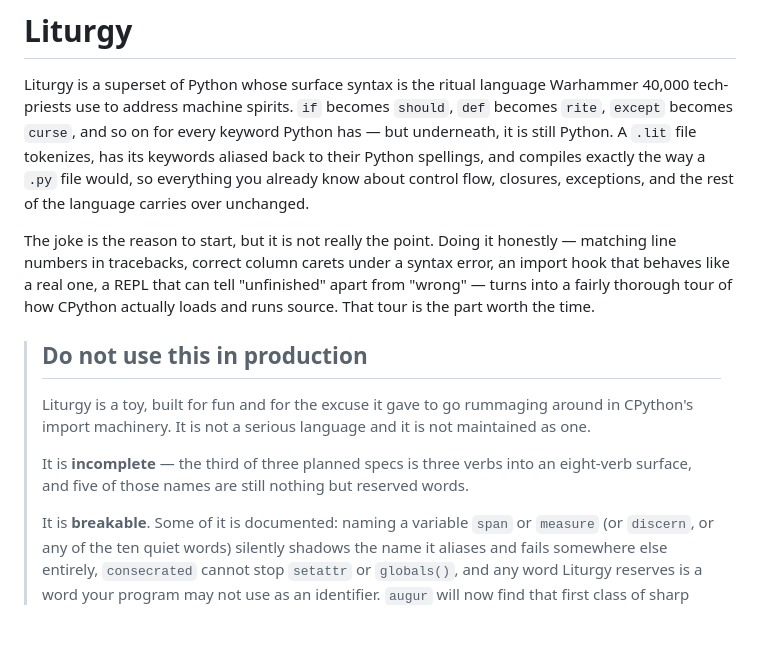
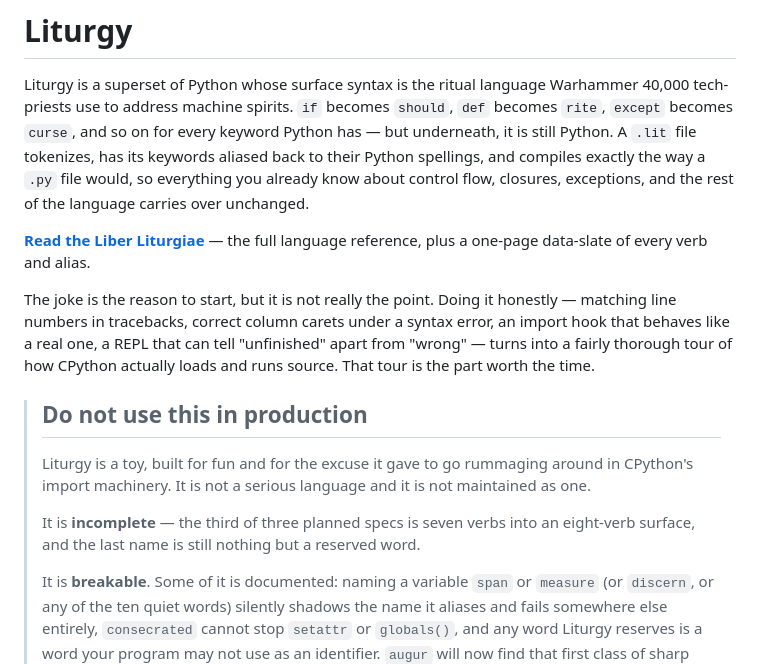
Before and after one commit to Another-workation-farang/tech-priest-liturgy, a Markdown page: README.md, the part around the change. GitHub-like rendering; blank space fills up the shorter version.

Commit message:
docs: link the published site from the README, and correct the verb count
The README never linked the GitHub Pages site it feeds. Verified live
before linking: index, liber-liturgiae.html and liturgy-data-slate.html
all 200, and the deploy is current with the last push.

The disclaimer's count went stale as the verbs landed -- it still claimed
'three verbs into an eight-verb surface, and five of those names are
still nothing but reserved words'. It is seven and one.

```diff
--- a/README.md
+++ b/README.md
@@ -8,6 +8,10 @@ tokenizes, has its keywords aliased back to their Python spellings, and
 compiles exactly the way a `.py` file would, so everything you already know
 about control flow, closures, exceptions, and the rest of the language
 carries over unchanged.
+
+**[Read the Liber Liturgiae](https://another-workation-farang.github.io/tech-priest-liturgy/)**
+— the full language reference, plus a one-page data-slate of every verb and
+alias.
 
 The joke is the reason to start, but it is not really the point. Doing it
 honestly — matching line numbers in tracebacks, correct column carets under a
@@ -22,9 +26,9 @@ time.
 > around in CPython's import machinery. It is not a serious language and it is
 > not maintained as one.
 >
-> It is **incomplete** — the third of three planned specs is three verbs
-> into an eight-verb surface, and five of those names are still nothing but
-> reserved words.
+> It is **incomplete** — the third of three planned specs is seven verbs
+> into an eight-verb surface, and the last name is still nothing but a
+> reserved word.
 >
 > It is **breakable**. Some of it is documented: naming a variable `span` or
 > `measure` (or `discern`, or any of the ten quiet words) silently shadows
```
